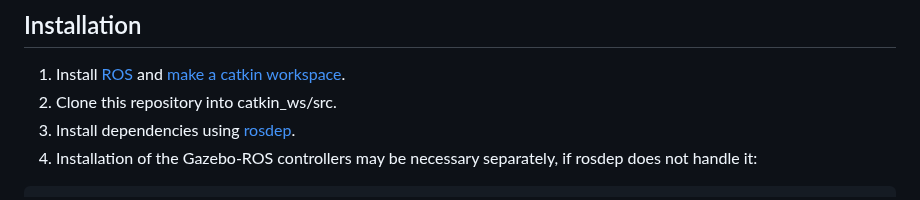
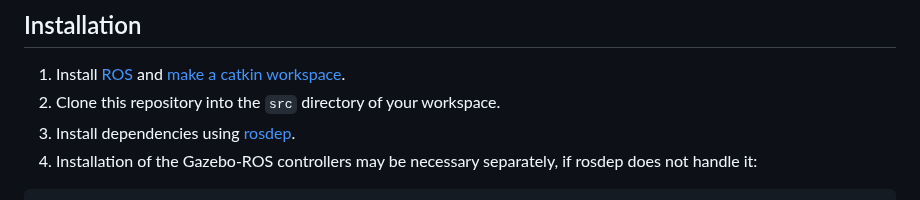
Before and after one commit to armlabstanford/proact, a Markdown page: README.md, the part around the change. Rendered like a GitHub page.

````diff
--- a/README.md
+++ b/README.md
@@ -28,7 +28,7 @@ Connect the Linux computer running ROS, Windows computer running Unity, HoloLens
 ## Installation
 
 1. Install [ROS](http://wiki.ros.org/noetic/Installation/Ubuntu) and [make a catkin workspace](http://wiki.ros.org/catkin/Tutorials/create_a_workspace).
-2. Clone this repository into catkin_ws/src.
+2. Clone this repository into the `src` directory of your workspace.
 3. Install dependencies using [rosdep](http://wiki.ros.org/rosdep).
 4. Installation of the Gazebo-ROS controllers may be necessary separately, if rosdep does not handle it:
 ```
````
